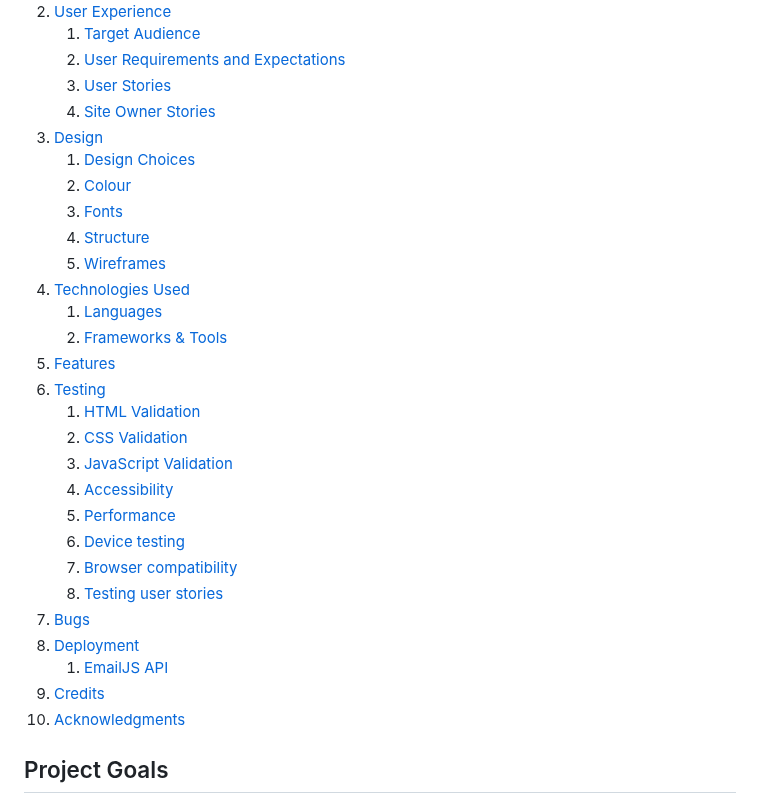
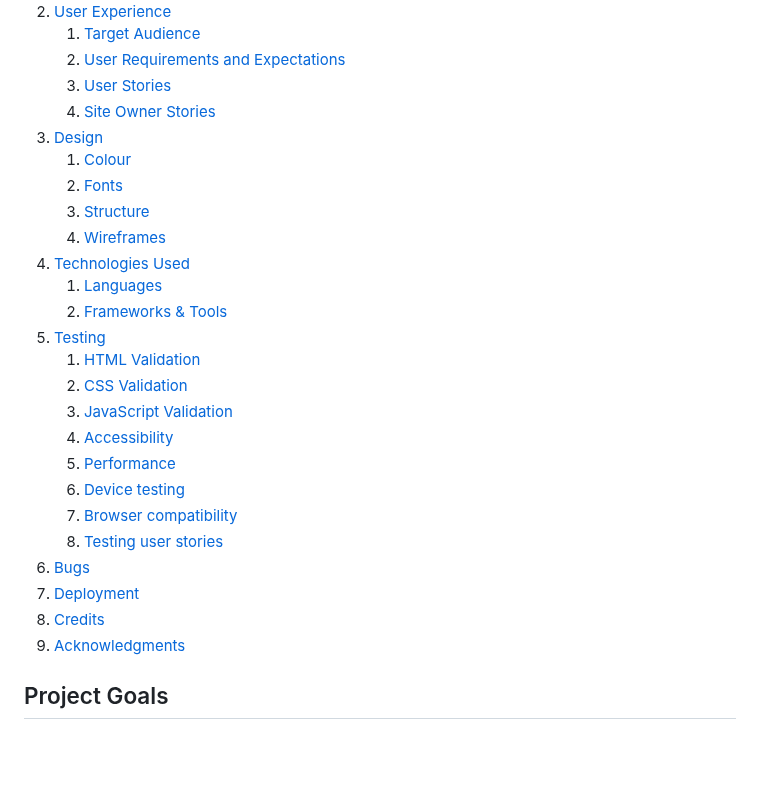
Before and after one commit to ellikarg/firstevergame, a Markdown page: README.md, the part around the change. GitHub-like rendering; blank space fills up the shorter version.

```diff
--- a/README.md
+++ b/README.md
@@ -16,16 +16,14 @@ Mockup Image
     3. [User Stories](#user-stories)
     4. [Site Owner Stories](#site-owner-stories)
 3. [Design](#design)
-    1. [Design Choices](#design-choices)
-    2. [Colour](#colours)
-    3. [Fonts](#fonts)
-    4. [Structure](#structure)
-    5. [Wireframes](#wireframes)
+    1. [Colour](#colours)
+    2. [Fonts](#fonts)
+    3. [Structure](#structure)
+    4. [Wireframes](#wireframes)
 4. [Technologies Used](#technologies-used)
     1. [Languages](#languages)
     2. [Frameworks & Tools](#frameworks-&-tools)
-5. [Features](#features)
-6. [Testing](#validation)
+5. [Testing](#validation)
     1. [HTML Validation](#HTML-validation)
     2. [CSS Validation](#CSS-validation)
     3. [JavaScript Validation](#javascript-validation)
@@ -34,11 +32,10 @@ Mockup Image
     6. [Device testing](#performing-tests-on-various-devices)
     7. [Browser compatibility](#browser-compatability)
     8. [Testing user stories](#testing-user-stories)
-8. [Bugs](#Bugs)
-9. [Deployment](#deployment)
-    1. [EmailJS API](#emailjs-api)
-10. [Credits](#credits)
-11. [Acknowledgments](#acknowledgments)
+6. [Bugs](#Bugs)
+7. [Deployment](#deployment)
+8. [Credits](#credits)
+9. [Acknowledgments](#acknowledgments)
 
 ## Project Goals
 Make 24 is a game for puzzling over a mathematical equation. If you use the right operators, 4 random numbers between 1 and 9 will always result in the magical number, 24!
```
